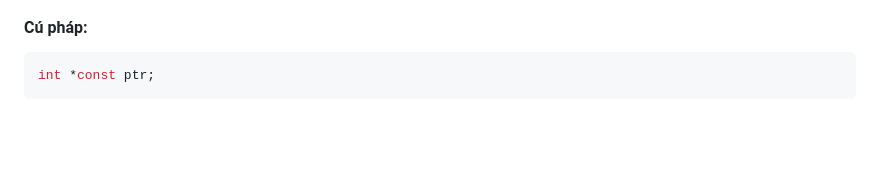
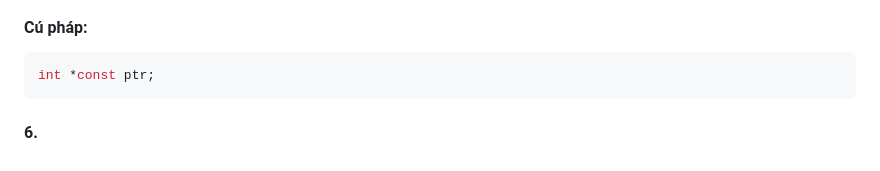
Before and after one commit to Hani1707/advance-c-cpp, a Markdown page: README.md, the part around the change. GitHub-like rendering; blank space fills up the shorter version.

````diff
--- a/README.md
+++ b/README.md
@@ -377,4 +377,4 @@ const int *ptr;
 ```bash
 int *const ptr;
 ```
-####
+#### 6.
````
